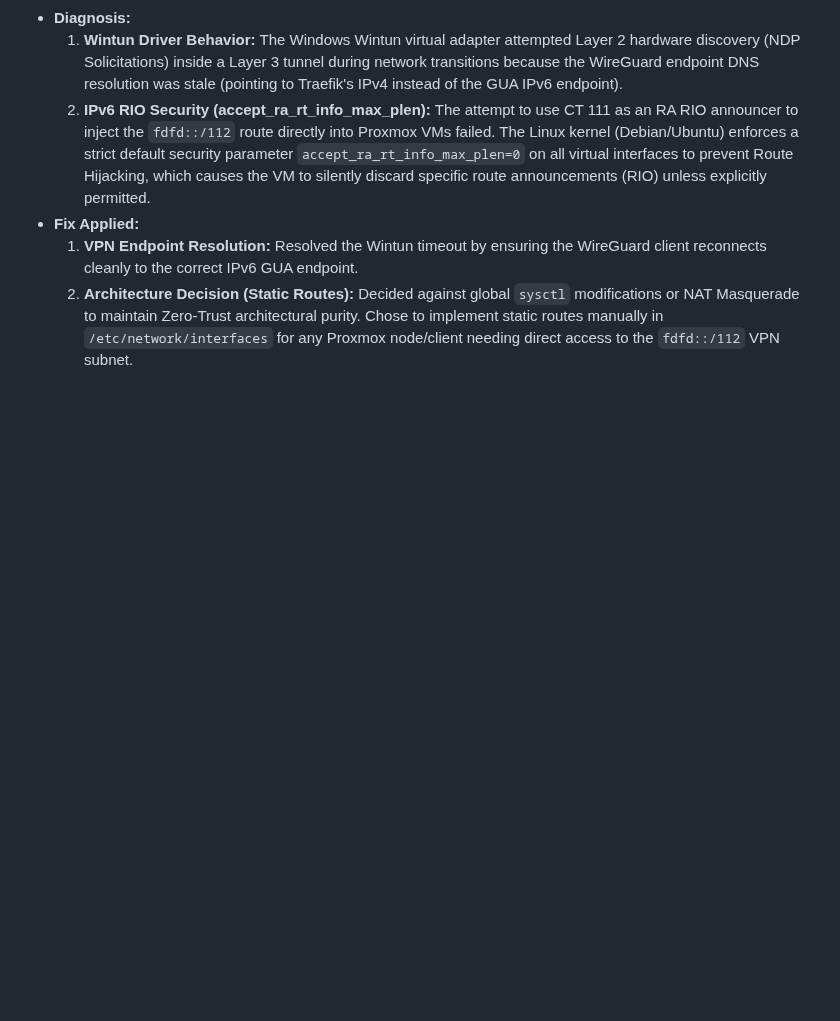
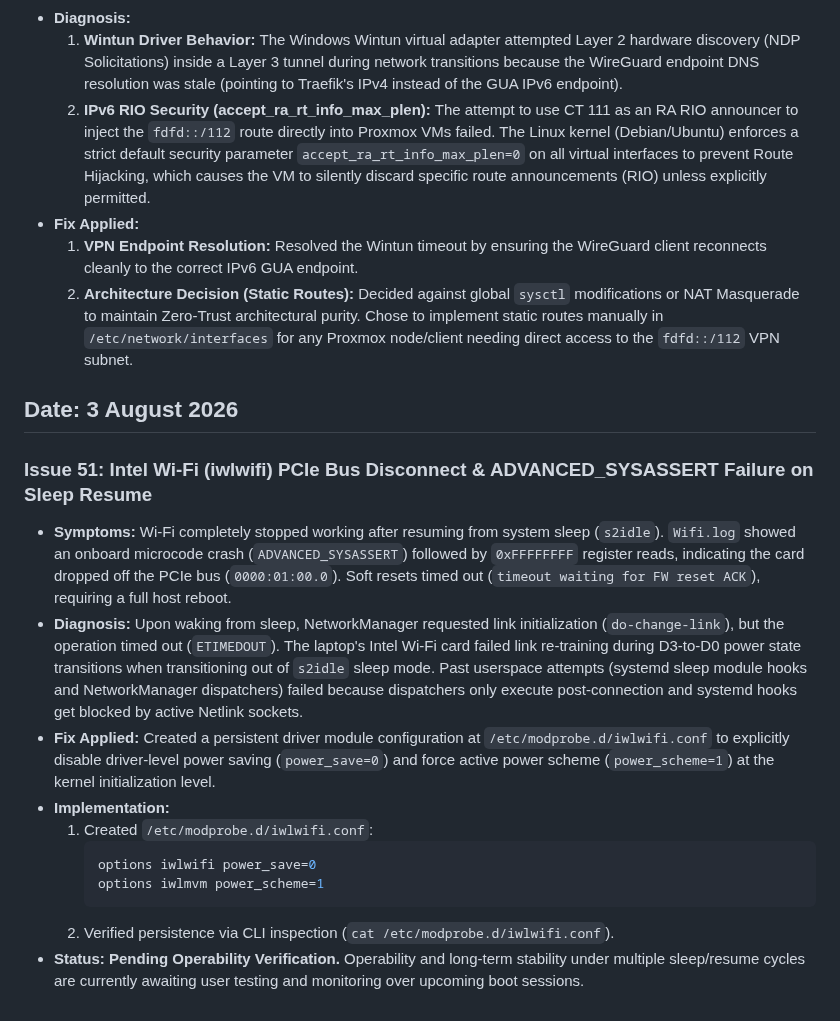
Before and after one commit to TucoPF/Homelab-Portfolio, a Markdown page: 3_Engineering_and_Troubleshooting/01_System_Fixes_Timeline.md, the part around the change. Drawn GitHub-style; blank space fills up the shorter version.

Commit message:
--nomessage

````diff
--- a/3_Engineering_and_Troubleshooting/01_System_Fixes_Timeline.md
+++ b/3_Engineering_and_Troubleshooting/01_System_Fixes_Timeline.md
@@ -780,3 +780,18 @@ The fix is persistent across reboots. The sensor no longer enters autosuspend, w
 * **Fix Applied:**
   1. **VPN Endpoint Resolution:** Resolved the Wintun timeout by ensuring the WireGuard client reconnects cleanly to the correct IPv6 GUA endpoint.
   2. **Architecture Decision (Static Routes):** Decided against global `sysctl` modifications or NAT Masquerade to maintain Zero-Trust architectural purity. Chose to implement static routes manually in `/etc/network/interfaces` for any Proxmox node/client needing direct access to the `fdfd::/112` VPN subnet.
+
+## Date: 3 August 2026
+
+### Issue 51: Intel Wi-Fi (iwlwifi) PCIe Bus Disconnect & ADVANCED_SYSASSERT Failure on Sleep Resume
+* **Symptoms:** Wi-Fi completely stopped working after resuming from system sleep (`s2idle`). `Wifi.log` showed an onboard microcode crash (`ADVANCED_SYSASSERT`) followed by `0xFFFFFFFF` register reads, indicating the card dropped off the PCIe bus (`0000:01:00.0`). Soft resets timed out (`timeout waiting for FW reset ACK`), requiring a full host reboot.
+* **Diagnosis:** Upon waking from sleep, NetworkManager requested link initialization (`do-change-link`), but the operation timed out (`ETIMEDOUT`). The laptop's Intel Wi-Fi card failed link re-training during D3-to-D0 power state transitions when transitioning out of `s2idle` sleep mode. Past userspace attempts (systemd sleep module hooks and NetworkManager dispatchers) failed because dispatchers only execute post-connection and systemd hooks get blocked by active Netlink sockets.
+* **Fix Applied:** Created a persistent driver module configuration at `/etc/modprobe.d/iwlwifi.conf` to explicitly disable driver-level power saving (`power_save=0`) and force active power scheme (`power_scheme=1`) at the kernel initialization level.
+* **Implementation:**
+  1. Created `/etc/modprobe.d/iwlwifi.conf`:
+     ```ini
+     options iwlwifi power_save=0
+     options iwlmvm power_scheme=1
+     ```
+  2. Verified persistence via CLI inspection (`cat /etc/modprobe.d/iwlwifi.conf`).
+* **Status:** **Pending Operability Verification.** Operability and long-term stability under multiple sleep/resume cycles are currently awaiting user testing and monitoring over upcoming boot sessions.
````
